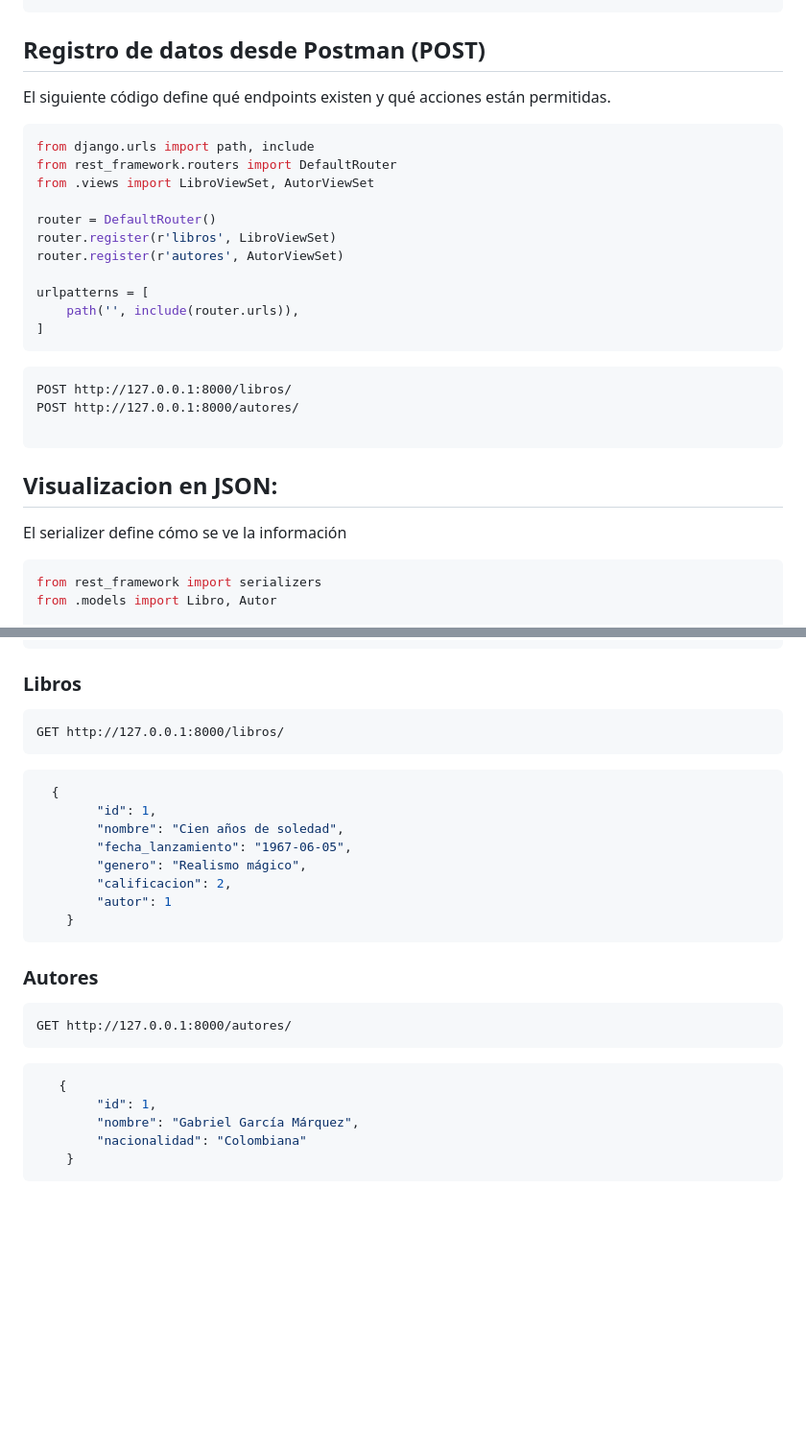
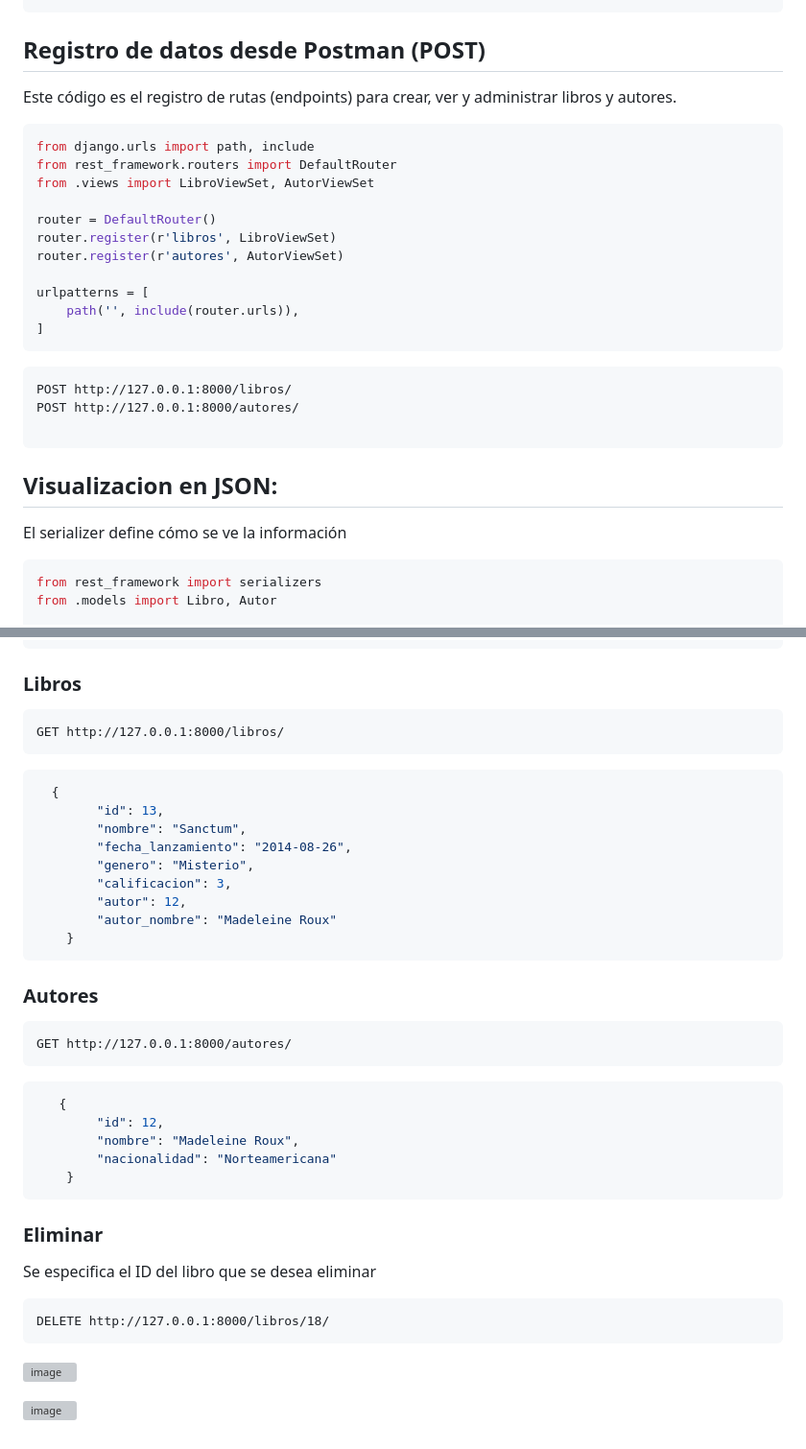
Before and after one commit to analia-figari/django-Libross, a Markdown page: README.md, 2 parts joined by grey strips. Shown at 96% size. Drawn GitHub-style; blank space fills up the shorter version; grey boxes are pictures that could not be loaded.

````diff
--- a/README.md
+++ b/README.md
@@ -110,7 +110,7 @@ class Libro(models.Model):
 
 ## Registro de datos desde Postman (POST)
 
-El siguiente código define qué endpoints existen y qué acciones están permitidas.
+Este código es el registro de rutas (endpoints) para crear, ver y administrar libros y autores.
 
 ```python
 from django.urls import path, include
@@ -126,7 +126,7 @@ urlpatterns = [
 ]
 ```
 
-```postman
+```http
 POST http://127.0.0.1:8000/libros/
 POST http://127.0.0.1:8000/autores/
 
@@ -135,6 +135,7 @@ POST http://127.0.0.1:8000/autores/
 ## Visualizacion en JSON:
 
 El serializer define cómo se ve la información
+
 ```python
 from rest_framework import serializers
 from .models import Libro, Autor
@@ -155,29 +156,42 @@ class LibroSerializer(serializers.ModelSerializer):
 
 ### Libros
 
-```postman
+```http
 GET http://127.0.0.1:8000/libros/
 ```
 ```json
   {
-        "id": 1,
-        "nombre": "Cien años de soledad",
-        "fecha_lanzamiento": "1967-06-05",
-        "genero": "Realismo mágico",
-        "calificacion": 2,
-        "autor": 1
+        "id": 13,
+        "nombre": "Sanctum",
+        "fecha_lanzamiento": "2014-08-26",
+        "genero": "Misterio",
+        "calificacion": 3,
+        "autor": 12,
+        "autor_nombre": "Madeleine Roux"
     }
 ```
 
 ### Autores
 
-```postman
+```http
 GET http://127.0.0.1:8000/autores/
 ```
 ```json
    {
-        "id": 1,
-        "nombre": "Gabriel García Márquez",
-        "nacionalidad": "Colombiana"
+        "id": 12,
+        "nombre": "Madeleine Roux",
+        "nacionalidad": "Norteamericana"
     }
 ```
+
+### Eliminar
+
+Se especifica el ID del libro que se desea eliminar
+
+```http
+DELETE http://127.0.0.1:8000/libros/18/
+```
+
+![image](https://github.com/user-attachments/assets/c2c524e0-f4da-4b91-91e1-fda5b8cc29ab)
+
+![image](https://github.com/user-attachments/assets/4399785f-6be1-415d-8389-869848cbcf92)
````
